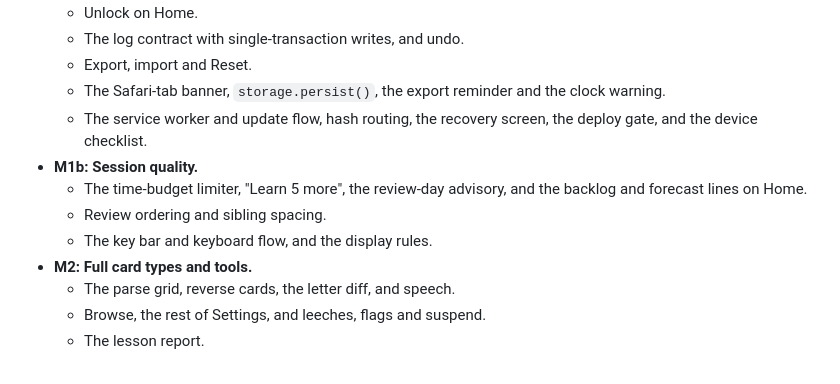
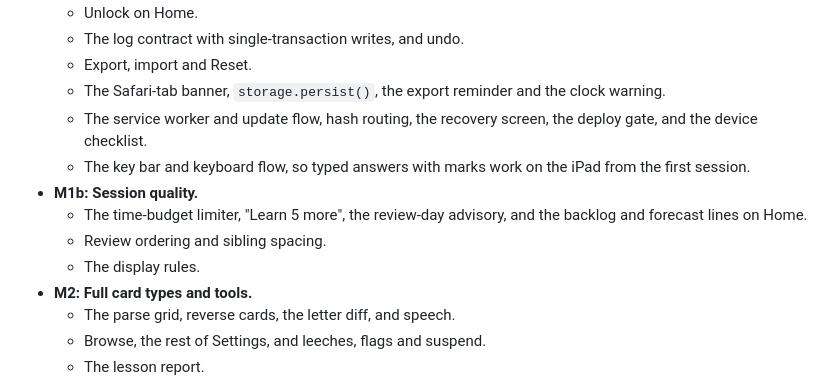
Before and after one commit to wcoldren/corvus, a Markdown page: SPEC.md, the part around the change. Rendered like a GitHub page.

Commit message:
Move the key bar and keyboard flow into M1a
Typing ā on an iPad hardware keyboard is awkward without the key bar,
and the first real sessions need it.

```diff
--- a/SPEC.md
+++ b/SPEC.md
@@ -398,10 +398,11 @@ It also prints each file's instance count and estimated seconds, and the cumulat
   - Export, import and Reset.
   - The Safari-tab banner, `storage.persist()`, the export reminder and the clock warning.
   - The service worker and update flow, hash routing, the recovery screen, the deploy gate, and the device checklist.
+  - The key bar and keyboard flow, so typed answers with marks work on the iPad from the first session.
 - **M1b: Session quality.**
   - The time-budget limiter, "Learn 5 more", the review-day advisory, and the backlog and forecast lines on Home.
   - Review ordering and sibling spacing.
-  - The key bar and keyboard flow, and the display rules.
+  - The display rules.
 - **M2: Full card types and tools.**
   - The parse grid, reverse cards, the letter diff, and speech.
   - Browse, the rest of Settings, and leeches, flags and suspend.
```
